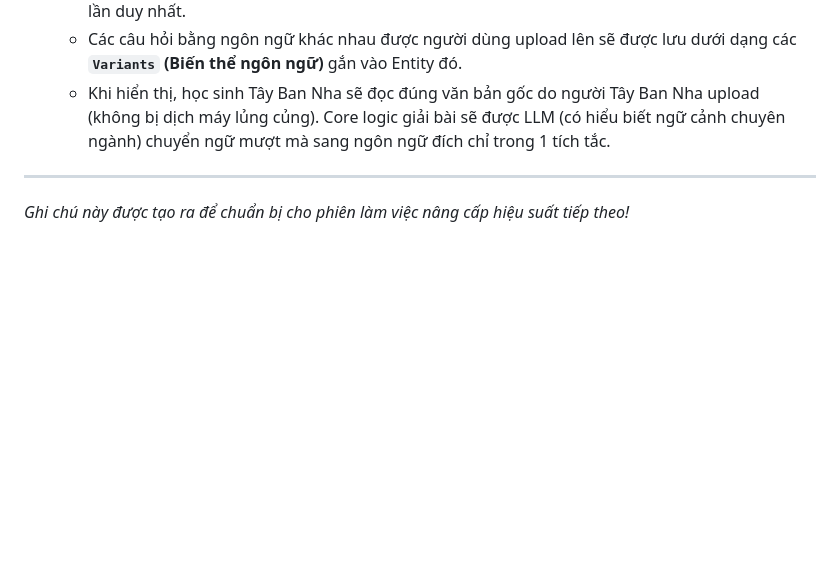
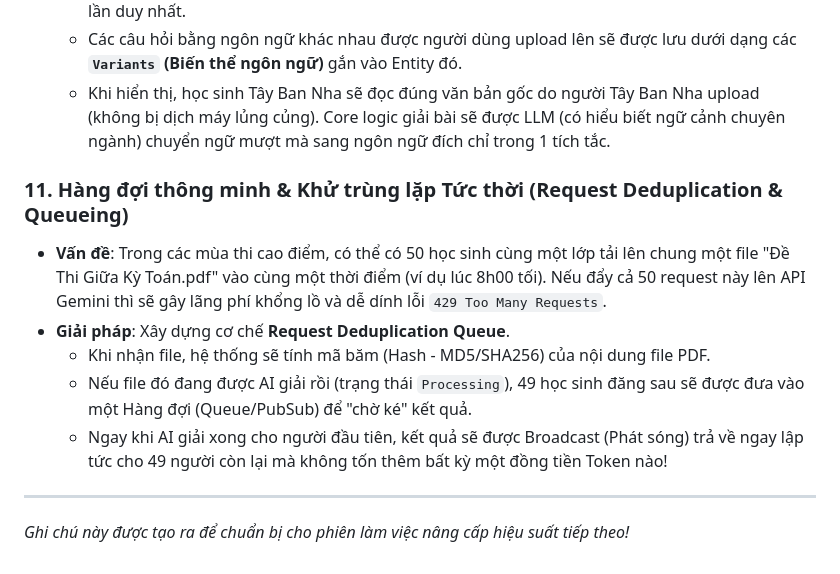
Before and after one commit to Creter2608/nales-it, a Markdown page: TODO.md, the part around the change. Rendered like a GitHub page; blank space fills up the shorter version.

Commit message:
docs: add request deduplication and queueing strategy to TODO

```diff
--- a/TODO.md
+++ b/TODO.md
@@ -49,5 +49,12 @@ Lý do của sự chậm trễ này là do bước **Nhận diện sườn đề
   - Các câu hỏi bằng ngôn ngữ khác nhau được người dùng upload lên sẽ được lưu dưới dạng các **`Variants` (Biến thể ngôn ngữ)** gắn vào Entity đó.
   - Khi hiển thị, học sinh Tây Ban Nha sẽ đọc đúng văn bản gốc do người Tây Ban Nha upload (không bị dịch máy lủng củng). Core logic giải bài sẽ được LLM (có hiểu biết ngữ cảnh chuyên ngành) chuyển ngữ mượt mà sang ngôn ngữ đích chỉ trong 1 tích tắc.
 
+### 11. Hàng đợi thông minh & Khử trùng lặp Tức thời (Request Deduplication & Queueing)
+- **Vấn đề**: Trong các mùa thi cao điểm, có thể có 50 học sinh cùng một lớp tải lên chung một file "Đề Thi Giữa Kỳ Toán.pdf" vào cùng một thời điểm (ví dụ lúc 8h00 tối). Nếu đẩy cả 50 request này lên API Gemini thì sẽ gây lãng phí khổng lồ và dễ dính lỗi `429 Too Many Requests`.
+- **Giải pháp**: Xây dựng cơ chế **Request Deduplication Queue**.
+  - Khi nhận file, hệ thống sẽ tính mã băm (Hash - MD5/SHA256) của nội dung file PDF.
+  - Nếu file đó đang được AI giải rồi (trạng thái `Processing`), 49 học sinh đăng sau sẽ được đưa vào một Hàng đợi (Queue/PubSub) để "chờ ké" kết quả.
+  - Ngay khi AI giải xong cho người đầu tiên, kết quả sẽ được Broadcast (Phát sóng) trả về ngay lập tức cho 49 người còn lại mà không tốn thêm bất kỳ một đồng tiền Token nào!
+
 ---
 *Ghi chú này được tạo ra để chuẩn bị cho phiên làm việc nâng cấp hiệu suất tiếp theo!*
```
